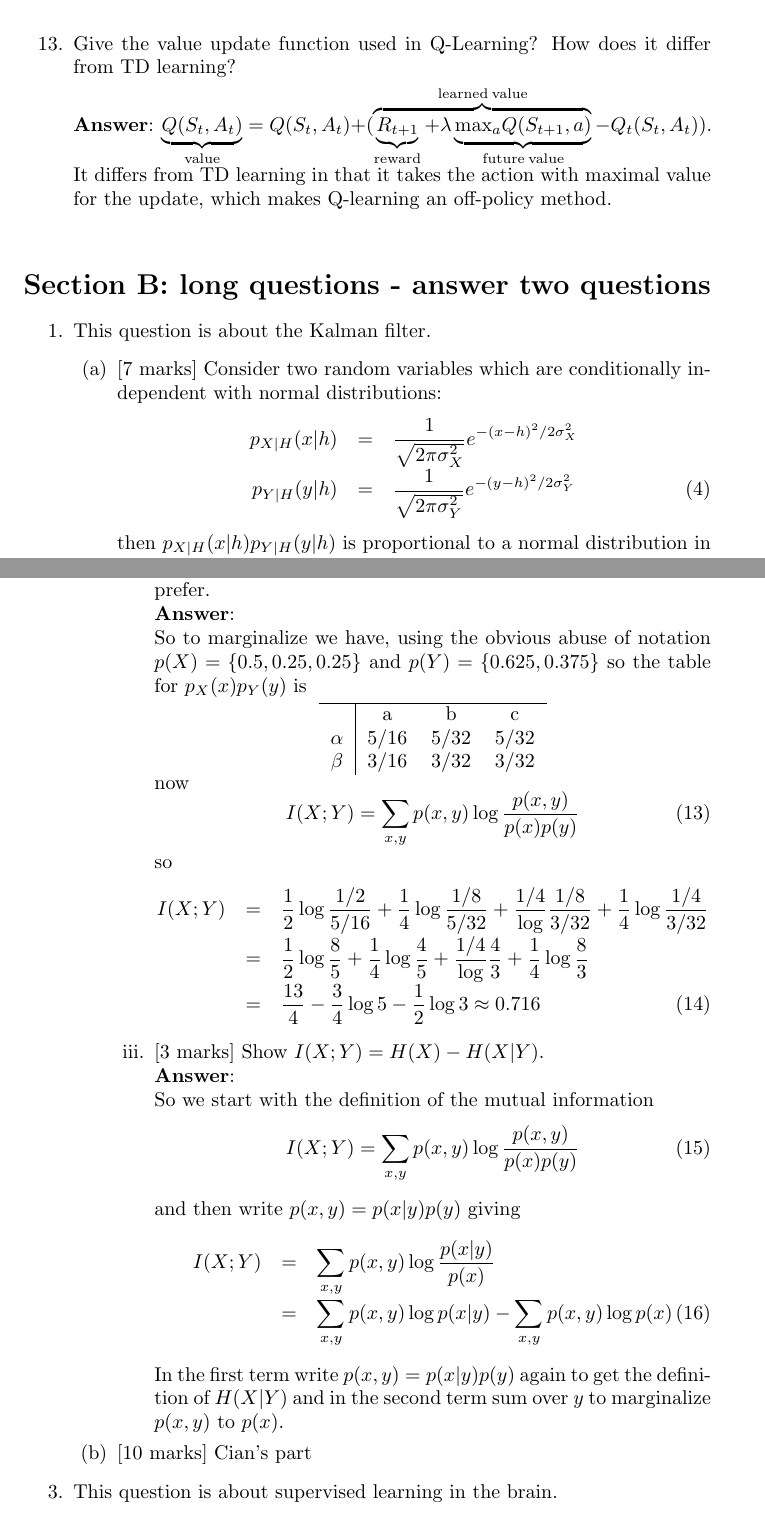
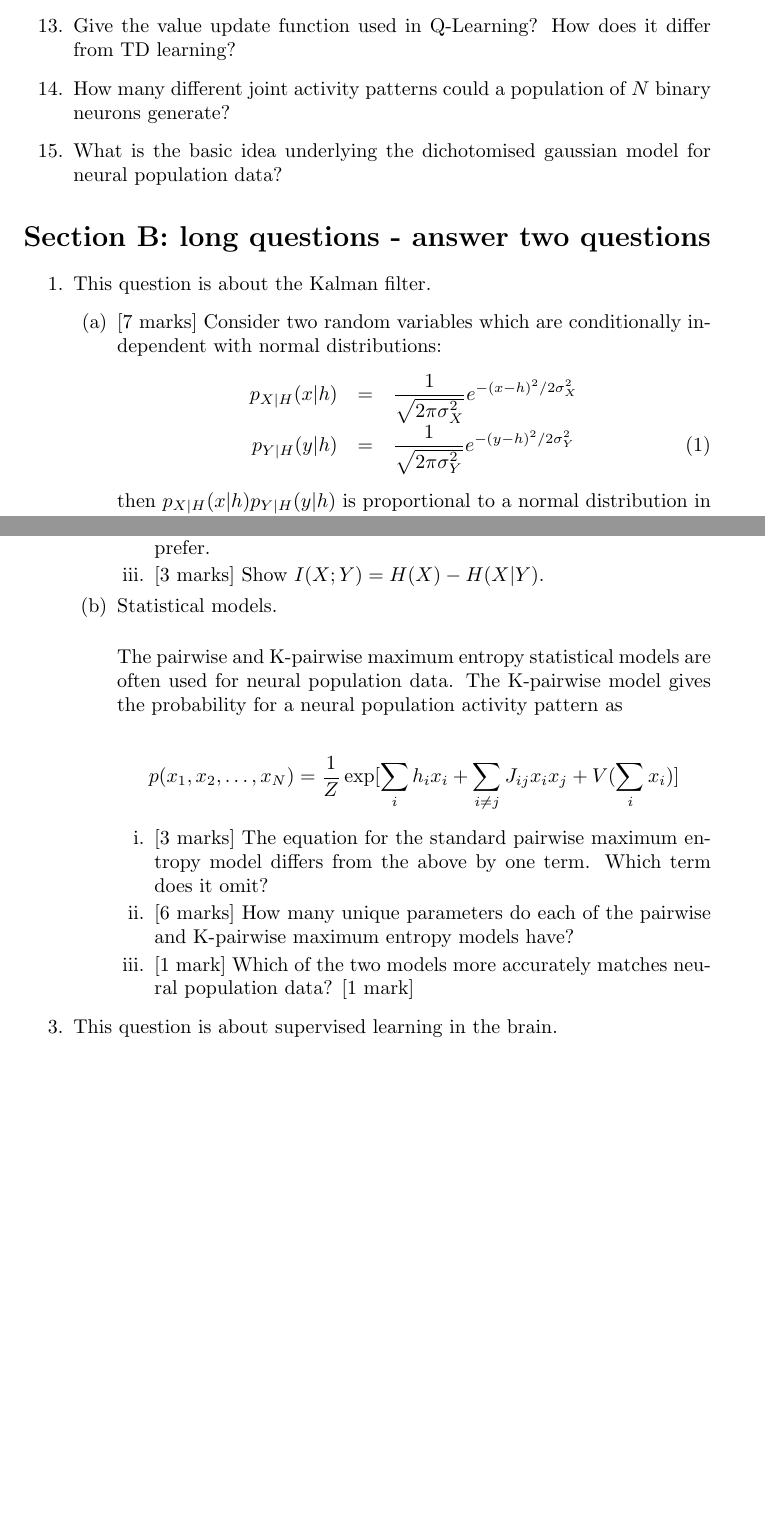
Before and after one commit to comsm0021/2018_19, a LaTeX document (sample_paper/source/2019_sample_COMSM0021.tex): two parts of pages 3 and 5 of 8 before the commit and two parts of pages 2 and 3 of 4 after it, joined at a grey line, cut so that both start at the same text, the shorter picture padded with empty space. Compiled offline with pdfLaTeX.

Commit message:
sample paper

```diff
--- a/sample_paper/source/2019_sample_COMSM0021.tex
+++ b/sample_paper/source/2019_sample_COMSM0021.tex
@@ -3,8 +3,8 @@
 \usepackage{amsmath,amsfonts,amssymb}
 
 \newif\ifanswer
-\answertrue
-%\answerfalse
+%\answertrue
+\answerfalse
 
 \let\imp=\Rightarrow
 \let\iff=\Leftrightarrow
@@ -152,12 +152,16 @@ before rising more slowly to one. [1 mark for starting at 0.5 and rising to 1, t
   \ifanswer \textbf{Answer}: $\underbrace{Q(S_t, A_t)}_{\mathrm{value}} = Q(S_t, A_t) + (\overbrace{\underbrace{R_{t+1}}_{\mathrm{reward}}+\lambda \underbrace{\mathrm{max}_a Q(S_{t+1},a)}_{\mathrm{future\:value}}}^{\mathrm{learned\:value}}-Q_{t}(S_t,A_t))$. It differs from TD learning in that it takes the action with maximal value for the update, which makes Q-learning an off-policy method.\\
   \fi
 
+  %1 cian
+\item How many different joint activity patterns could a population of $N$ binary neurons generate?
 
+\ifanswer \textbf{answer to appear} \fi
 
+  %2 cian
+\item What is the basic idea underlying the dichotomised gaussian model for neural population data?
 
-
-
-
+  \ifanswer \textbf{answer to appear}
+  \fi
 
 \end{enumerate}
 
@@ -293,8 +294,28 @@ So to marginalize we have, using the obvious abuse of notation $p(X)=\{0.5,0.25,
 In the first term write $p(x,y)=p(x|y)p(y)$ again to get the definition of $H(X|Y)$ and in the second term sum over $y$ to marginalize $p(x,y)$ to $p(x)$.
   \fi
 \end{enumerate}
-\item{}[10 marks] Cian's part
+\item Statistical models.\\
+
+The pairwise and K-pairwise maximum entropy statistical models are often used for neural population data. The K-pairwise model gives the probability for a neural population activity pattern as
+
+$$
+p(x_1,x_2,\ldots,x_N) = \frac{1}{Z}\exp[\sum_i h_i x_i + \sum_{i \neq j} J_{ij} x_i x_j + V(\sum_i x_i)]
+$$
+
+
+\begin{enumerate}
+
+\item{}[3 marks] The equation for the standard pairwise maximum entropy model differs from the above by one term. Which term does it omit?
+
+\item{}[6 marks] How many unique parameters do each of the pairwise and K-pairwise maximum entropy models have?
+
+\item{}[1 mark]  Which of the two models more accurately matches neural population data? [1 mark]
+
+\ifanswer \textbf{answers to appear} \fi
+
 \end{enumerate}
+
+  \end{enumerate}
 
 
 %question from rui
```
Also changed, not shown: sample_paper/2019_sample_COMSM0021.pdf (added), sample_paper/2019_sample_COMSM0021.solns.pdf (added), sample_paper/source/2019_sample_COMSM0021.pdf (deleted), sample_paper/source/2019_sample_COMSM0021.tex (19 more changed lines).
